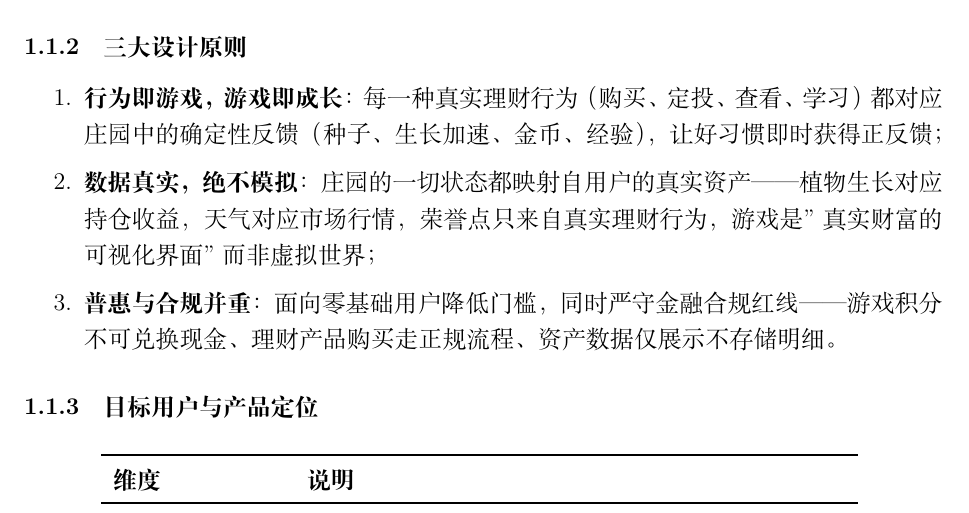
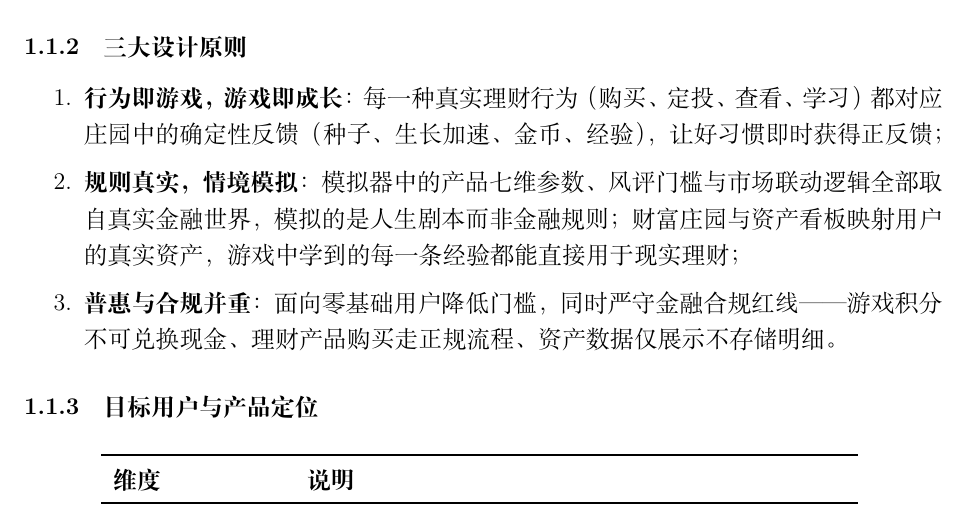
Before and after one commit to stevenzhang114514/wealth-manor, a LaTeX document (docs/企划书/main.tex): part of page 1 of 13, cut so that both start at the same text. Compiled offline with XeLaTeX.

Commit message:
docs: 设计原则二改为「规则真实，情境模拟」
原「数据真实，绝不模拟」与财富人生模拟器定位冲突。
新版表述：模拟器模拟的是人生剧本而非金融规则（产品七维参数/风评门槛/市场联动逻辑全部真实），
庄园与看板映射真实资产，游戏经验可直接用于现实理财。企划书两份 PDF 同步重编译。

```diff
--- a/docs/企划书/main.tex
+++ b/docs/企划书/main.tex
@@ -71,9 +71,7 @@
   \item \textbf{行为即游戏，游戏即成长}：每一种真实理财行为（购买、定投、查看、
         学习）都对应庄园中的确定性反馈（种子、生长加速、金币、经验），
         让好习惯即时获得正反馈；
-  \item \textbf{数据真实，绝不模拟}：庄园的一切状态都映射自用户的真实资产——
-        植物生长对应持仓收益，天气对应市场行情，荣誉点只来自真实理财行为，
-        游戏是"真实财富的可视化界面"而非虚拟世界；
+  \item \textbf{规则真实，情境模拟}：模拟器中的产品七维参数、风评门槛与市场联动逻辑全部取自真实金融世界，模拟的是人生剧本而非金融规则；财富庄园与资产看板映射用户的真实资产，游戏中学到的每一条经验都能直接用于现实理财；
   \item \textbf{普惠与合规并重}：面向零基础用户降低门槛，同时严守金融合规红线——
         游戏积分不可兑换现金、理财产品购买走正规流程、资产数据仅展示不存储明细。
 \end{enumerate}
```
Also changed, not shown: docs/企划书/合并版.tex (+1 -1 lines), docs/企划书/个人理财系统企划书.pdf (added), docs/企划书/财富庄园企划书.pdf.
